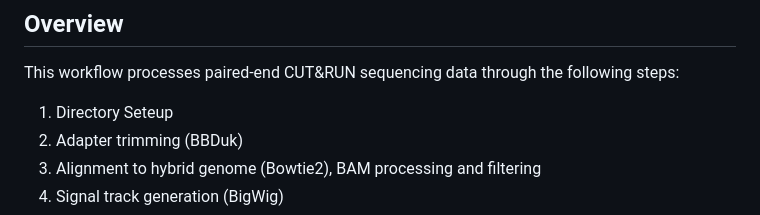
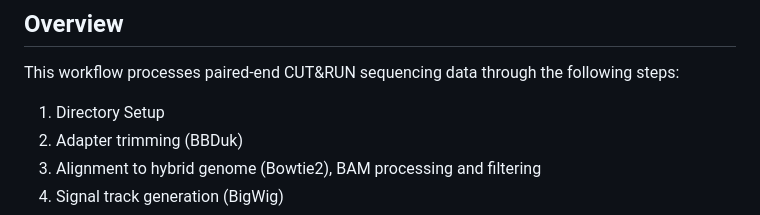
Before and after one commit to k-ambani/CUT-RUN_normalisation, a Markdown page: BRG1_dataset/01_raw_files_processing/CutRun_hg38_sacCer3_processing_workflow.md, the part around the change. GitHub-like rendering.

```diff
--- a/BRG1_dataset/01_raw_files_processing/CutRun_hg38_sacCer3_processing_workflow.md
+++ b/BRG1_dataset/01_raw_files_processing/CutRun_hg38_sacCer3_processing_workflow.md
@@ -6,7 +6,7 @@ Workflow used for processing CUT&RUN sequencing data using a human (hg38) and ye
 
 This workflow processes paired-end CUT&RUN sequencing data through the following steps:
 
-1. Directory Seteup
+1. Directory Setup
 2. Adapter trimming (BBDuk)
 3. Alignment to hybrid genome (Bowtie2), BAM processing and filtering
 4. Signal track generation (BigWig)
```
